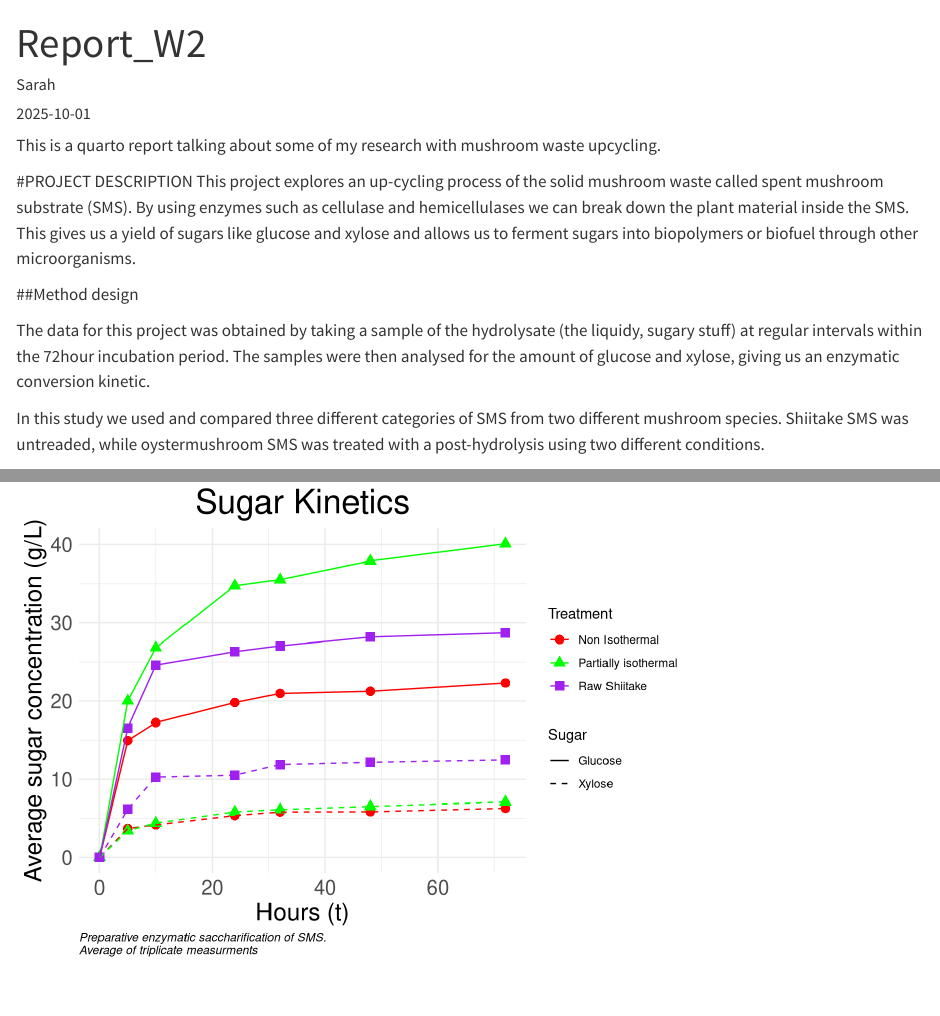
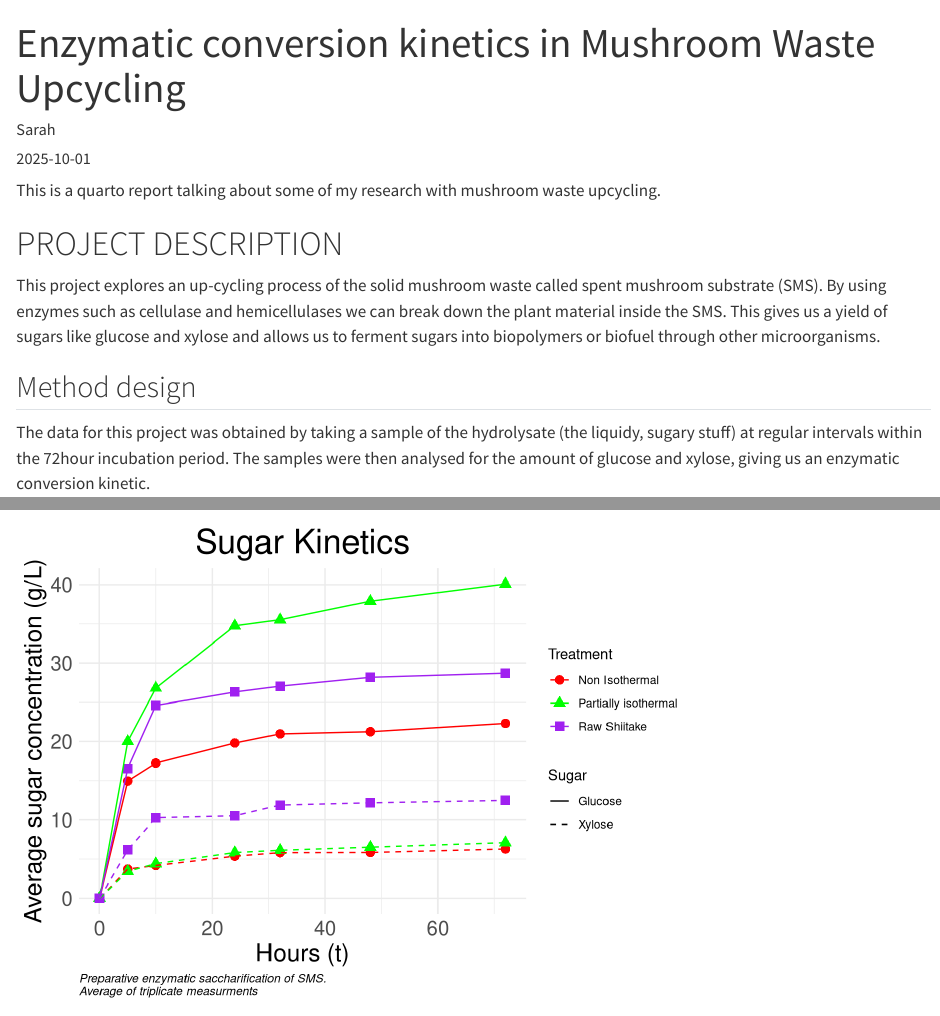
Before and after one commit to Serafinee/Sarah_w2, a Quarto document (Report_W2.qmd): the page in a window 1100 px wide, from its top, and a second part further down, joined at a grey line. Rendered offline with R 4.5, knitr and Pandoc in place of Quarto, with nearby package versions.

Commit message:
Added more project info to quarto doc

```diff
--- a/Report_W2.qmd
+++ b/Report_W2.qmd
@@ -1,5 +1,5 @@
 ---
-title: "Report_W2"
+title: "Enzymatic conversion kinetics in Mushroom Waste Upcycling"
 author: "Sarah"
 date: "2025-10-01"
 format: html
```
Also changed, not shown: Report_W2.qmd (4 more changed lines).
